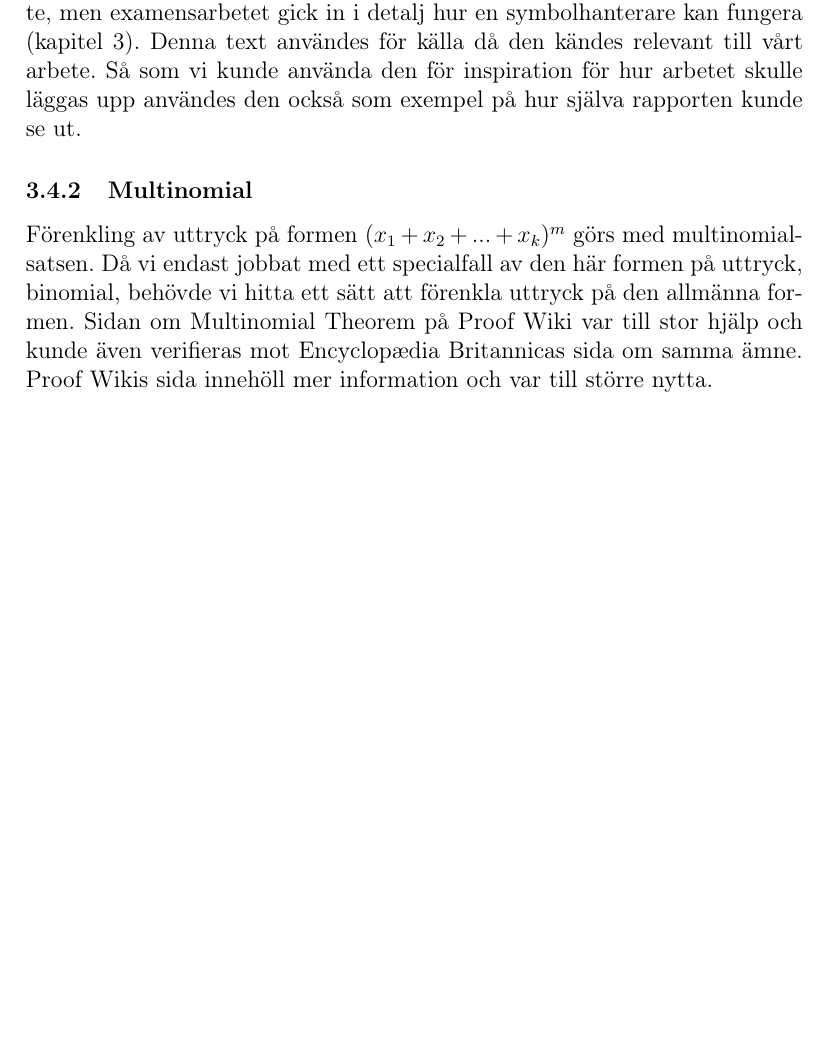
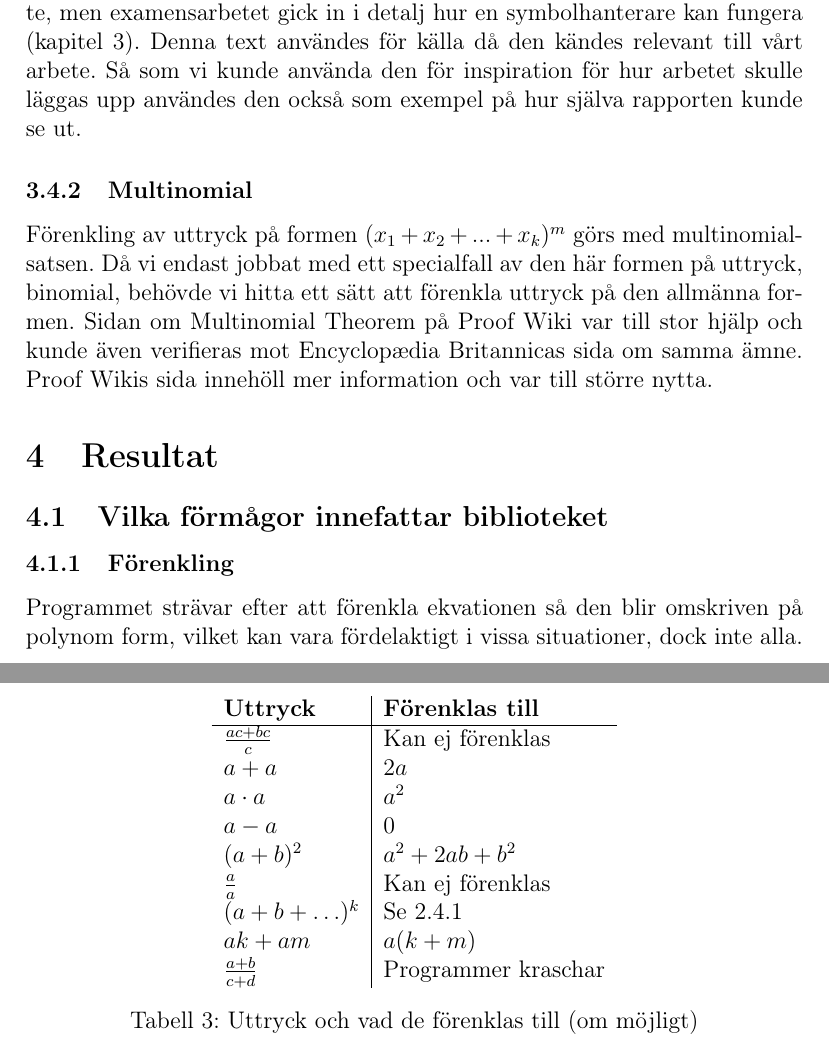
Before and after one commit to ALI-Team/ga-rapport, a LaTeX paper (rapport.tex): part of page 15 of 15 before the commit and two parts of pages 15 and 16 of 16 after it, the two joined at a grey line, cut so that both start at the same text, the shorter picture padded with empty space. Compiled offline with pdfLaTeX.

Commit message:
added expression table

```diff
--- a/rapport.tex
+++ b/rapport.tex
@@ -237,4 +238,27 @@ Strukturen av projektet baserades till viss del på ett examensarbete vid namn C
 \subsubsection{Multinomial}
 Förenkling av uttryck på formen \((x_{1}+x_{2}+...+x_{k})^{m}\) görs med multinomialsatsen. Då vi endast jobbat med ett specialfall av den här formen på uttryck, binomial, behövde vi hitta ett sätt att förenkla uttryck på den allmänna formen. Sidan om Multinomial Theorem på Proof Wiki var till stor hjälp och kunde även verifieras mot Encyclopædia Britannicas sida om samma ämne. Proof Wikis sida innehöll mer information och var till större nytta.
 
+\section{Resultat}
+\subsection{Vilka förmågor innefattar biblioteket}
+\subsubsection{Förenkling}
+Programmet strävar efter att förenkla ekvationen så den blir omskriven på polynom form, vilket kan vara fördelaktigt i vissa situationer, dock inte alla.
+\begin{figure}[h!]
+  \centering
+  \begin{tabular}{l|l}
+    \textbf{Uttryck} & \textbf{Förenklas till} \\
+    \hline
+    \(\frac{ac + bc}{c}\) & Kan ej förenklas \\
+    \(a+a\) & \(2a\) \\
+    \(a \cdot a\) & \(a^{2}\) \\
+    \(a - a\) & \(0\) \\
+    \((a+b)^{2}\) & \(a^{2} + 2ab + b^{2}\) \\
+    \(\frac{a}{a}\) & Kan ej förenklas \\
+    \((a+b+\ldots)^{k}\) & Se \ref{subsubsec:potensnod} \\
+    \(ak+am\) & \(a(k+m)\) \\
+    \(\frac{a+b}{c+d}\) & Programmer kraschar
+  \end{tabular}
+  \captionof{table}{Uttryck och vad de förenklas till (om möjligt)}
+  \label{tab:expressions}
+\end{figure}
+
 \end{document}
```
Also changed, not shown: rapport.pdf, rapport.tex (1 more changed lines).
